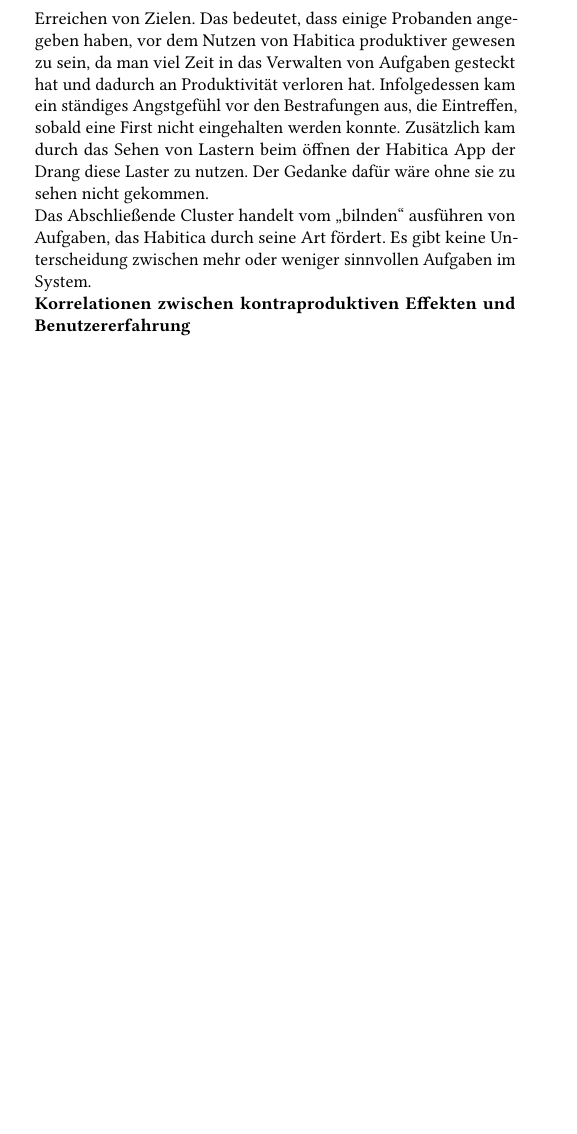
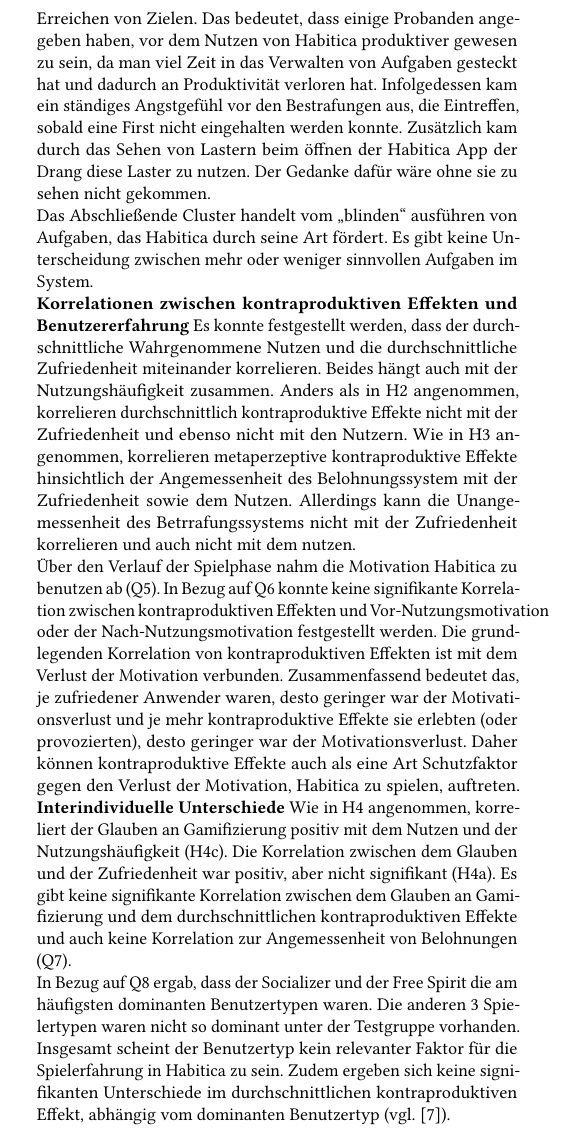
Before and after one commit to NickHaecker/Interaktionsdesign-Seminar, a LaTeX paper (main.tex): part of one column of page 5 of 5 before the commit and part of one column of page 5 of 6 after it, cut so that both start at the same text, the shorter picture padded with empty space. Compiled offline with pdfLaTeX.

Commit message:
fin habitica anylsis

```diff
--- a/main.tex
+++ b/main.tex
@@ -285,10 +285,17 @@
 \\
 Das zweite Cluster bezieht sich auf den subjektiven Verlust beim Erreichen von Zielen. Das bedeutet, dass einige Probanden angegeben haben, vor dem Nutzen von Habitica produktiver gewesen zu sein, da man viel Zeit in das Verwalten von Aufgaben gesteckt hat und dadurch an Produktivität verloren hat. Infolgedessen kam ein ständiges Angstgefühl vor den Bestrafungen aus, die Eintreffen, sobald eine First nicht eingehalten werden konnte. Zusätzlich kam durch das Sehen von Lastern beim öffnen der Habitica App der Drang diese Laster zu nutzen. Der Gedanke dafür wäre ohne sie zu sehen nicht gekommen.
 \\
-Das Abschließende Cluster handelt vom \enquote{bilnden} ausführen von Aufgaben, das Habitica durch seine Art fördert. Es gibt keine Unterscheidung zwischen mehr oder weniger sinnvollen Aufgaben im System.
+Das Abschließende Cluster handelt vom \enquote{blinden} ausführen von Aufgaben, das Habitica durch seine Art fördert. Es gibt keine Unterscheidung zwischen mehr oder weniger sinnvollen Aufgaben im System.
 \\
 \textbf{Korrelationen zwischen kontraproduktiven Effekten und Benutzererfahrung}
-
+Es konnte festgestellt werden, dass der durchschnittliche Wahrgenommene Nutzen und die durchschnittliche Zufriedenheit miteinander korrelieren. Beides hängt auch mit der Nutzungshäufigkeit zusammen.
+Anders als in H2 angenommen, korrelieren durchschnittlich kontraproduktive Effekte nicht mit der Zufriedenheit und ebenso nicht mit den Nutzern. Wie in H3 angenommen, korrelieren metaperzeptive kontraproduktive Effekte hinsichtlich der Angemessenheit des Belohnungssystem mit der Zufriedenheit sowie dem Nutzen. Allerdings kann die Unangemessenheit des Betrrafungssystems nicht mit der Zufriedenheit korrelieren und auch nicht mit dem nutzen.
+\\
+Über den Verlauf der Spielphase nahm die Motivation Habitica zu benutzen ab (Q5). In Bezug auf Q6 konnte keine signifikante Korrelation zwischen kontraproduktiven Effekten und Vor-Nutzungsmotivation oder der Nach-Nutzungsmotivation festgestellt werden. Die grundlegenden Korrelation von kontraproduktiven Effekten ist mit dem Verlust der Motivation verbunden. Zusammenfassend bedeutet das, je zufriedener Anwender waren, desto geringer war der Motivationsverlust und je mehr kontraproduktive Effekte sie erlebten (oder provozierten), desto geringer war der Motivationsverlust. Daher können kontraproduktive Effekte auch als eine Art Schutzfaktor gegen den Verlust der Motivation, Habitica zu spielen, auftreten.
+\textbf{Interindividuelle Unterschiede}
+Wie in H4 angenommen, korreliert der Glauben an Gamifizierung positiv mit dem Nutzen und der Nutzungshäufigkeit (H4c). Die Korrelation zwischen dem Glauben und der Zufriedenheit war positiv, aber nicht signifikant (H4a). Es gibt keine signifikante Korrelation zwischen dem Glauben an Gamifizierung und dem durchschnittlichen kontraproduktiven Effekte und auch keine Korrelation zur Angemessenheit von Belohnungen (Q7).
+\\
+In Bezug auf Q8 ergab, dass der Socializer und der Free Spirit die am häufigsten dominanten Benutzertypen waren. Die anderen 3 Spielertypen waren nicht so dominant unter der Testgruppe vorhanden. Insgesamt scheint der Benutzertyp kein relevanter Faktor für die Spielerfahrung in Habitica zu sein. Zudem ergeben sich keine signifikanten Unterschiede im durchschnittlichen kontraproduktiven Effekt, abhängig vom dominanten Benutzertyp (vgl. \citep{diefenbach_counterproductive_2019}).
 \subsection{Analyse von Asana}
 
 \subsection{Lösungsansätze für Habitica}\label{sec:solutions_for_habitica}
```
Also changed, not shown: main.pdf, 3 other files.
